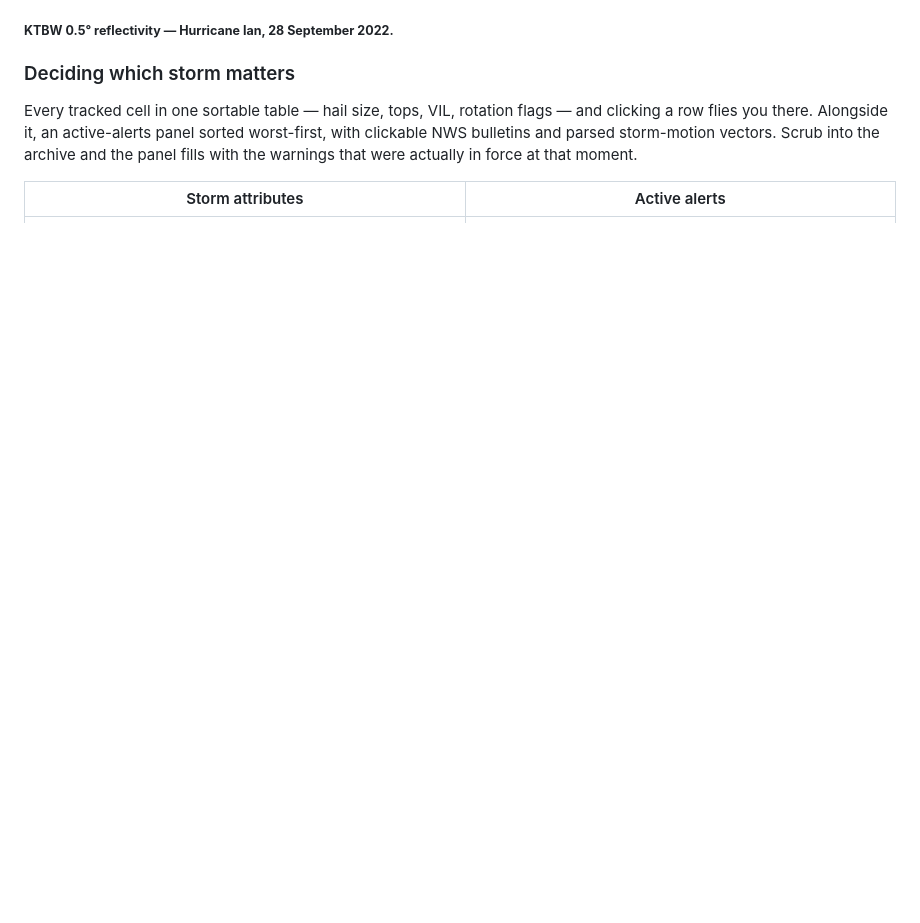
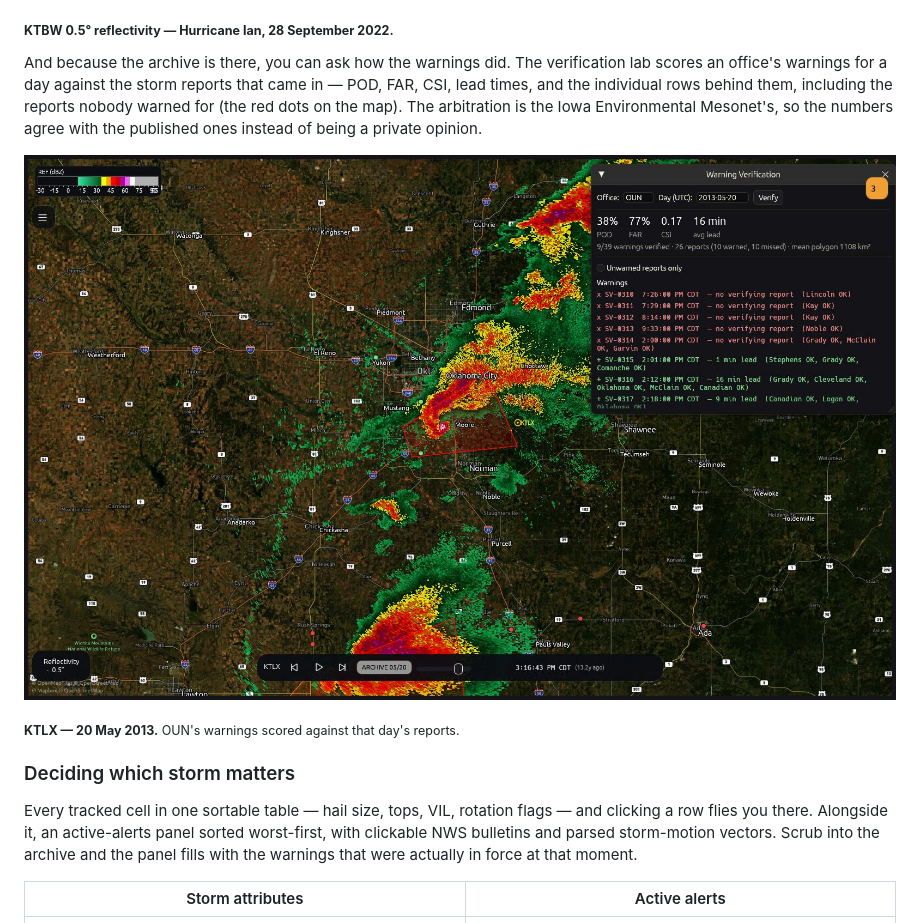
Before and after one commit to d4vid87/hookecho, a Markdown page: README.md, the part around the change. GitHub-like rendering; pictures changed too: docs/shots/verify.jpg (added); blank space fills up the shorter version.

```diff
--- a/README.md
+++ b/README.md
@@ -117,6 +117,17 @@ fifteen years ago, or a hurricane coming ashore:
 ![Hurricane Ian's eyewall coming ashore over southwest Florida](docs/shots/tropical.jpg)
 
 <sub>**KTBW 0.5° reflectivity — Hurricane Ian, 28 September 2022.**</sub>
+
+And because the archive is there, you can ask how the warnings did. The
+verification lab scores an office's warnings for a day against the storm reports
+that came in — POD, FAR, CSI, lead times, and the individual rows behind them,
+including the reports nobody warned for (the red dots on the map). The
+arbitration is the Iowa Environmental Mesonet's, so the numbers agree with the
+published ones instead of being a private opinion.
+
+![Warning verification for Norman, OK on 20 May 2013](docs/shots/verify.jpg)
+
+<sub>**KTLX — 20 May 2013.** OUN's warnings scored against that day's reports.</sub>
 
 ### Deciding which storm matters
 
```
Also changed, not shown: 8 other files.
